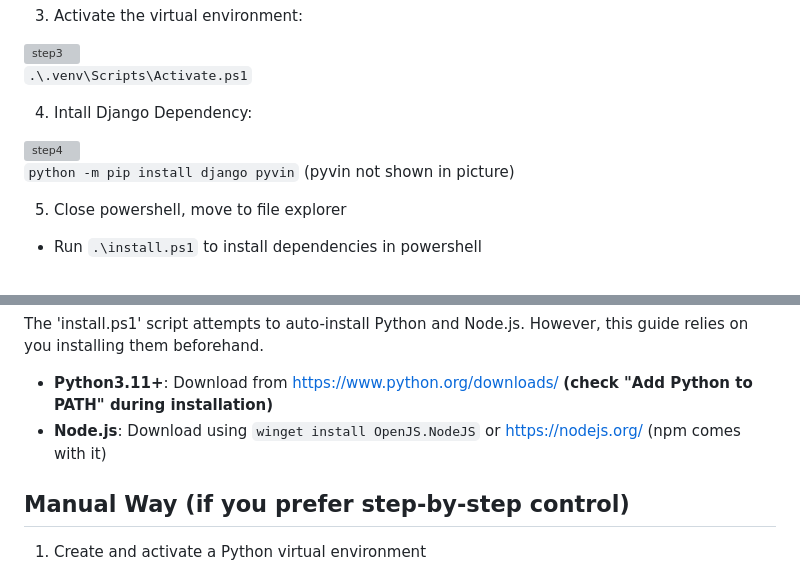
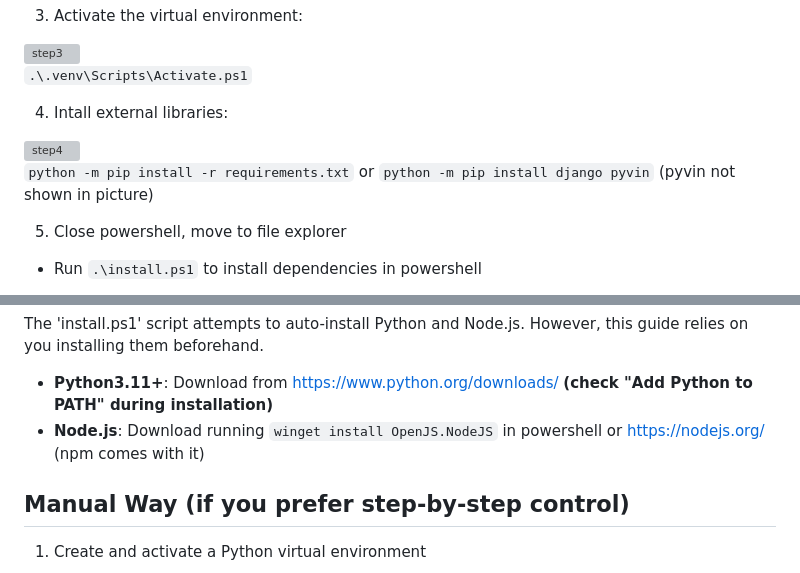
Before and after one commit to ns1017/a_shoppro, a Markdown page: README.md, 2 parts joined by grey strips. Drawn GitHub-style; grey boxes are pictures that could not be loaded.

```diff
--- a/README.md
+++ b/README.md
@@ -30,10 +30,11 @@ This creates a local virtual environment
 
 `.\.venv\Scripts\Activate.ps1`
 
-4. Intall Django Dependency:
+4. Intall external libraries:
 <img width="1917" height="458" alt="step4" src="https://github.com/user-attachments/assets/4c435191-0088-4a52-8883-7d9229472233" />
 
 
+`python -m pip install -r requirements.txt` or
 `python -m pip install django pyvin`
 (pyvin not shown in picture)
 
@@ -67,7 +68,7 @@ The 'install.ps1' script attempts to auto-install Python and Node.js.
 However, this guide relies on you installing them beforehand.
 
 - **Python3.11+**: Download from https://www.python.org/downloads/ **(check "Add Python to PATH" during installation)**
-- **Node.js**: Download using `winget install OpenJS.NodeJS` or https://nodejs.org/ (npm comes with it)
+- **Node.js**: Download running `winget install OpenJS.NodeJS` in powershell or https://nodejs.org/ (npm comes with it)
 
 ## Manual Way (if you prefer step-by-step control)
 
```
